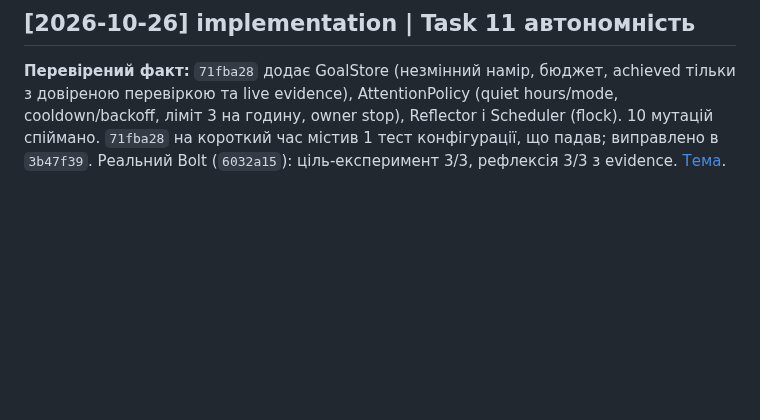
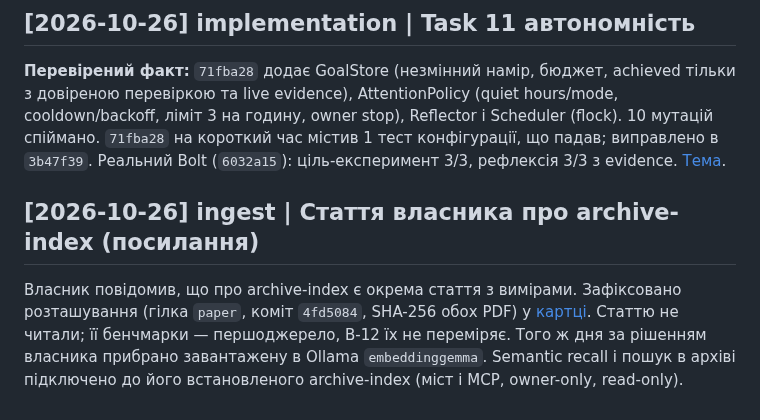
Before and after one commit to cyberdid/B-12, a Markdown page: wiki/log.md, the part around the change. GitHub-like rendering; blank space fills up the shorter version.

Commit message:
docs: reference the owner's archive-index paper as the benchmark source
Co-Authored-By: Claude Opus 5.5 <noreply@anthropic.com>

```diff
--- a/wiki/log.md
+++ b/wiki/log.md
@@ -148,3 +148,7 @@ tags: [history]
 ## [2026-10-26] implementation | Task 11 автономність
 
 **Перевірений факт:** `71fba28` додає GoalStore (незмінний намір, бюджет, achieved тільки з довіреною перевіркою та live evidence), AttentionPolicy (quiet hours/mode, cooldown/backoff, ліміт 3 на годину, owner stop), Reflector і Scheduler (flock). 10 мутацій спіймано. `71fba28` на короткий час містив 1 тест конфігурації, що падав; виправлено в `3b47f39`. Реальний Bolt (`6032a15`): ціль-експеримент 3/3, рефлексія 3/3 з evidence. [Тема](topics/autonomy.md).
+
+## [2026-10-26] ingest | Стаття власника про archive-index (посилання)
+
+Власник повідомив, що про archive-index є окрема стаття з вимірами. Зафіксовано розташування (гілка `paper`, коміт `4fd5084`, SHA-256 обох PDF) у [картці](sources/archive-index-paper.md). Статтю не читали; її бенчмарки — першоджерело, B-12 їх не переміряє. Того ж дня за рішенням власника прибрано завантажену в Ollama `embeddinggemma`. Semantic recall і пошук в архіві підключено до його встановленого archive-index (міст і MCP, owner-only, read-only).
```
Also changed, not shown: wiki/index.md (+1 -0 lines), wiki/sources/archive-index-paper.md (added, +16 -0 lines).
